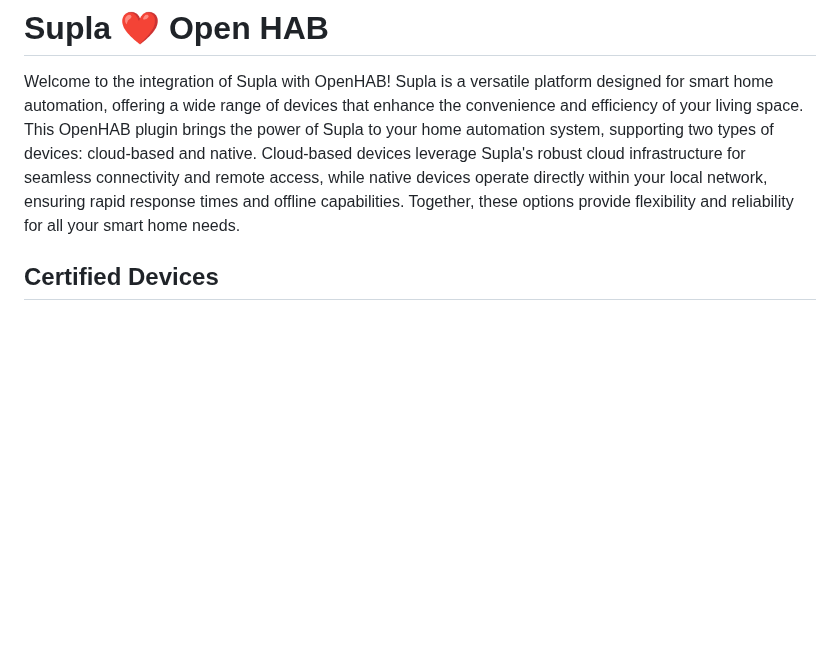
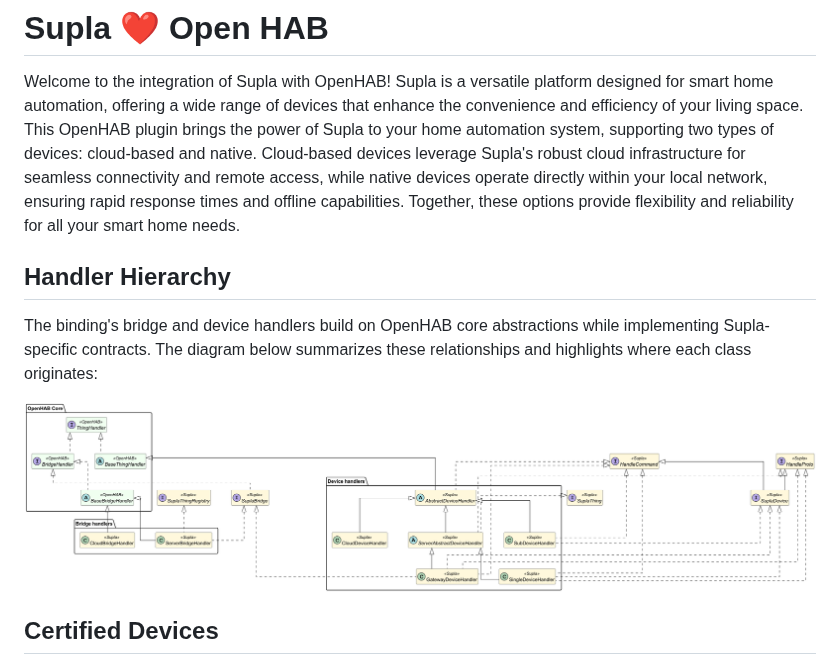
Before and after one commit to magx2/openhab-supla, a Markdown page: README.md, the part around the change. Drawn GitHub-style; pictures changed too: imgs/handler-inheritance.png (added); blank space fills up the shorter version.

Commit message:
handler-inheritance.puml

```diff
--- a/README.md
+++ b/README.md
@@ -6,6 +6,14 @@ brings the power of Supla to your home automation system, supporting two types o
 Cloud-based devices leverage Supla's robust cloud infrastructure for seamless connectivity and remote access, while
 native devices operate directly within your local network, ensuring rapid response times and offline capabilities.
 Together, these options provide flexibility and reliability for all your smart home needs.
+
+## Handler Hierarchy
+
+The binding's bridge and device handlers build on OpenHAB core abstractions while implementing Supla-specific
+contracts. The diagram below summarizes these relationships and highlights where each class originates:
+
+![Handler Hierarchy](imgs/handler-inheritance.png)
+
 
 ## Certified Devices
 
```
Also changed, not shown: 1 other file.
